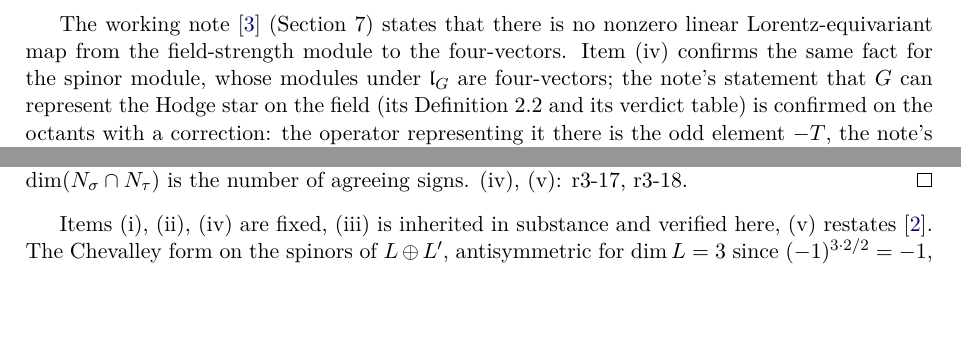
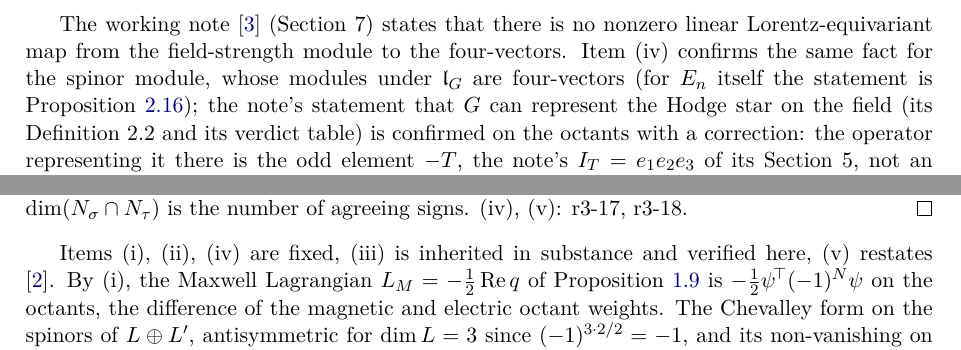
Before and after one commit to verdantdr/https-github.com-your-org-es-cl33-verification, a LaTeX paper (investigations/two_readings/main.tex, which reads investigations/two_readings/sections/r3_octants.tex): two parts of page 28 of 32, joined at a grey line, cut so that both start at the same text, the shorter picture padded with empty space. Compiled offline with pdfLaTeX.

Commit message:
WIP: two-readings and n=2 closure work in progress (agents running)
Co-Authored-By: Claude Opus 5.5 <noreply@anthropic.com>
Claude-Session: https://claude.ai/code/session_01D7jVX9drApSSxDyUuqf894

```diff
--- a/investigations/two_readings/sections/r3_octants.tex
+++ b/investigations/two_readings/sections/r3_octants.tex
@@ -360,7 +360,8 @@ The spin-lifted Lorentz algebra $\lG$ makes the field octants parts of two four-
 \end{corollary}
 
 The working note \cite{FMB} (Section~7) states that there is no nonzero linear Lorentz-equivariant map from the field-strength module to
-the four-vectors. Item (iv) confirms the same fact for the spinor module, whose modules under $\lG$ are four-vectors; the note's statement that
+the four-vectors. Item (iv) confirms the same fact for the spinor module, whose modules under $\lG$ are four-vectors (for $E_n$ itself
+the statement is \cref{r2:prop:nolinear}); the note's statement that
 $G$ can represent the Hodge star on the field (its Definition~2.2 and its verdict table) is confirmed on the octants with a correction: the
 operator representing it there is the odd element $-T$, the note's $I_T=e_1e_2e_3$ of its Section~5, not an element of $\mathrm{Spin}(3,3)$.
 
@@ -394,7 +395,9 @@ anticommutes with the symmetric (mixed) bivectors, and $\Gamma$ commutes with al
 checked on all $64$ pairs of basis forms, and $\dim(N_\sigma\cap N_\tau)$ is the number of agreeing signs. (iv), (v): r3-17, r3-18.
 \end{proof}
 
-Items (i), (ii), (iv) are fixed, (iii) is inherited in substance and verified here, (v) restates \cite{RE}. The Chevalley form on the spinors
+Items (i), (ii), (iv) are fixed, (iii) is inherited in substance and verified here, (v) restates \cite{RE}. By (i), the Maxwell
+Lagrangian $L_M=-\tfrac12\Re q$ of \cref{r1:prop:maxwell} is $-\tfrac12\psi^{\!\top}(-1)^N\psi$ on the octants, the difference of the magnetic and
+electric octant weights. The Chevalley form on the spinors
 of $L\oplus L'$, antisymmetric for $\dim L=3$ since $(-1)^{3\cdot2/2}=-1$, and its non-vanishing on pure spinors exactly for transverse null
 planes are Chevalley's \cite{Chevalley54}; Gualtieri identifies the form with the Mukai pairing (Section~2.4 and Proposition~2.21 of
 \cite{Gualtieri03}). So the Spin$(3,3)$-invariant mass form $T$ is, on the octants, the Chevalley--Mukai pairing of each octant with its
```
Also changed, not shown: investigations/two_readings/sections/r1_lagrangians.tex (+3 -3 lines).
